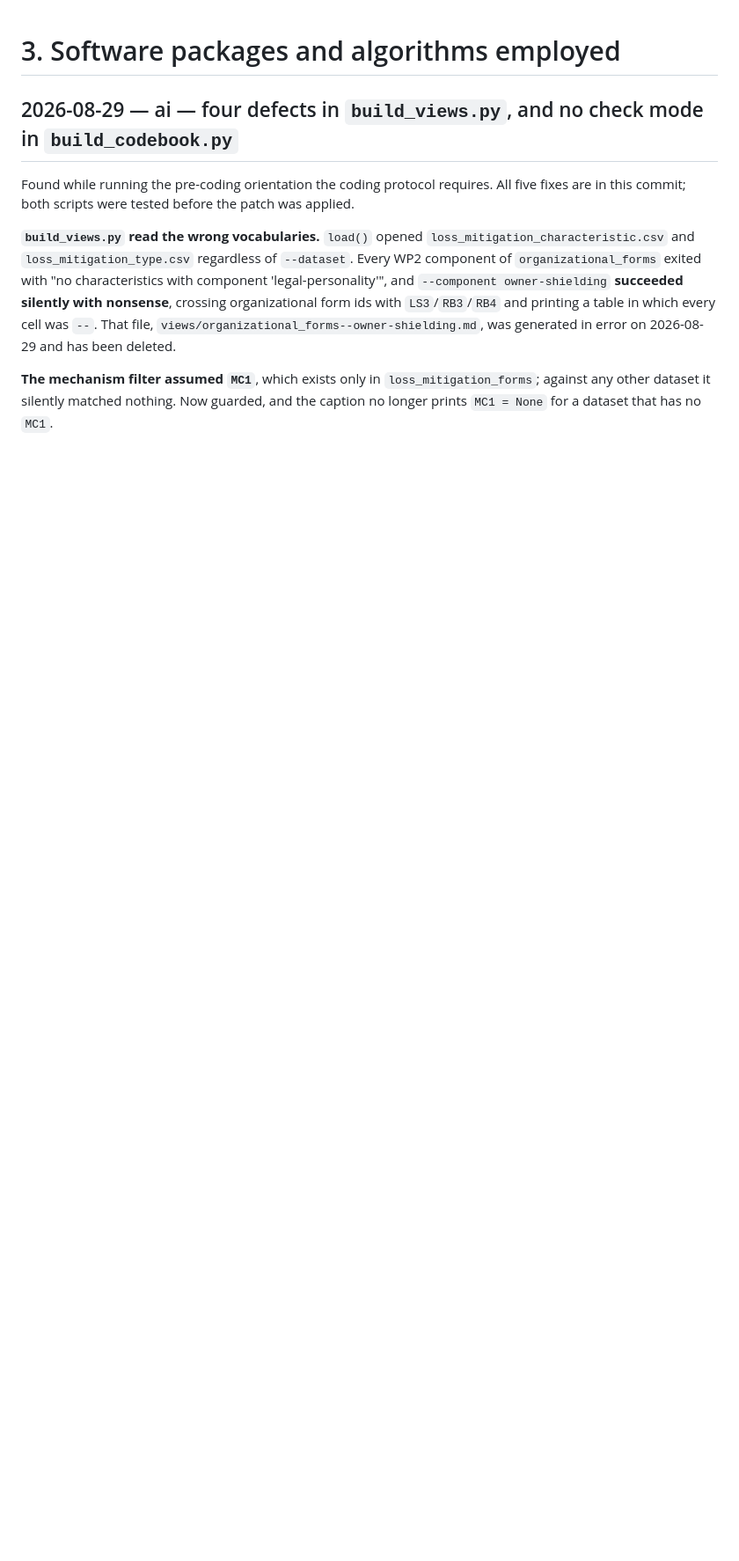
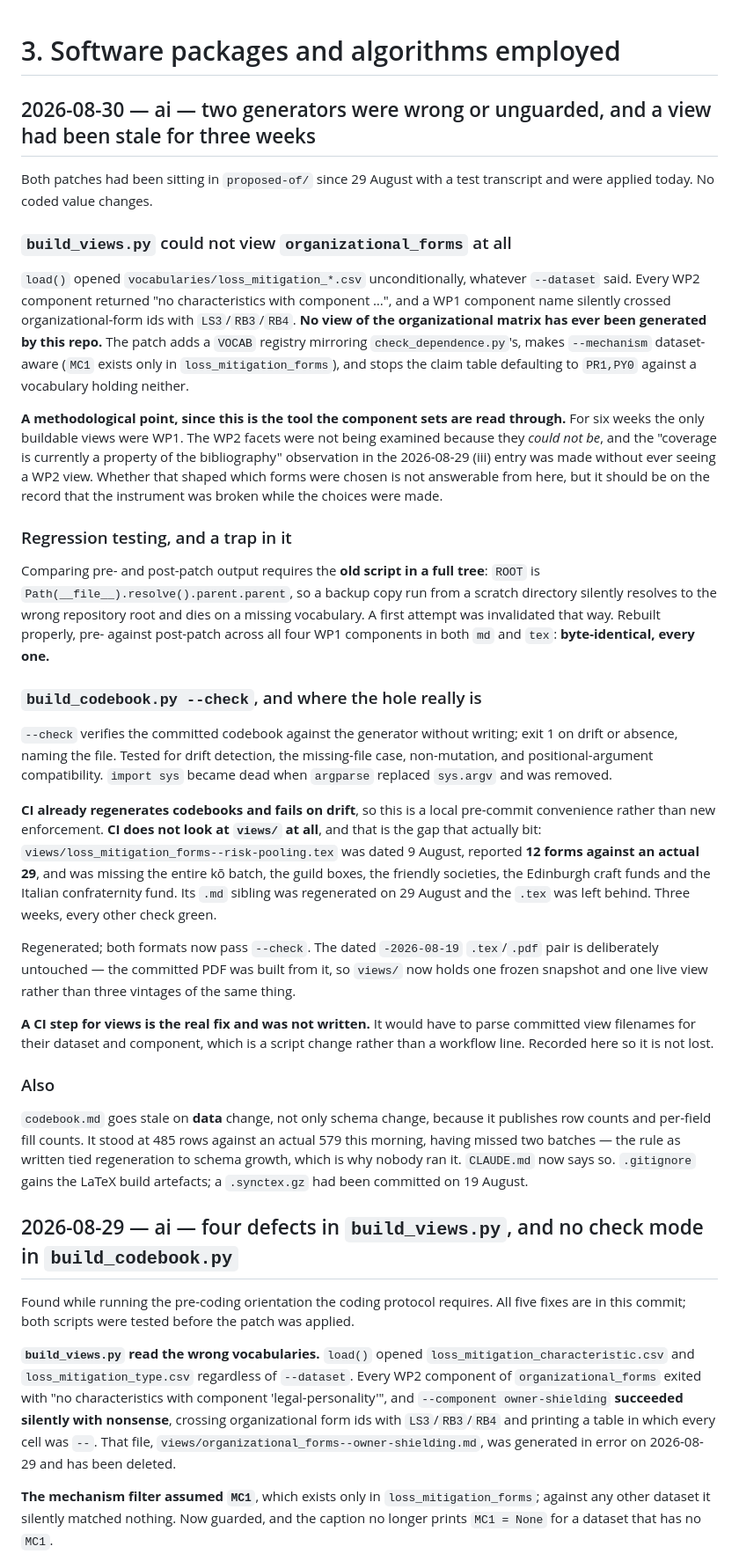
Before and after one commit to michaelschiltz/HistorEE_codebooks, a Markdown page: logbook/3. software packages and algorithms employed.md, the part around the change. Shown at 88% size. GitHub-like rendering; blank space fills up the shorter version.

Commit message:
logbook 3 edited

```diff
--- a/logbook/3. software packages and algorithms employed.md
+++ b/logbook/3. software packages and algorithms employed.md
@@ -1,4 +1,66 @@
 # 3. Software packages and algorithms employed
+
+## 2026-08-30 — ai — two generators were wrong or unguarded, and a view had been stale for three weeks
+
+Both patches had been sitting in `proposed-of/` since 29 August with a test transcript and
+were applied today. No coded value changes.
+
+### `build_views.py` could not view `organizational_forms` at all
+
+`load()` opened `vocabularies/loss_mitigation_*.csv` unconditionally, whatever `--dataset`
+said. Every WP2 component returned "no characteristics with component …", and a WP1
+component name silently crossed organizational-form ids with `LS3`/`RB3`/`RB4`. **No view
+of the organizational matrix has ever been generated by this repo.** The patch adds a
+`VOCAB` registry mirroring `check_dependence.py`'s, makes `--mechanism` dataset-aware
+(`MC1` exists only in `loss_mitigation_forms`), and stops the claim table defaulting to
+`PR1,PY0` against a vocabulary holding neither.
+
+**A methodological point, since this is the tool the component sets are read through.**
+For six weeks the only buildable views were WP1. The WP2 facets were not being examined
+because they *could not be*, and the "coverage is currently a property of the bibliography"
+observation in the 2026-08-29 (iii) entry was made without ever seeing a WP2 view. Whether
+that shaped which forms were chosen is not answerable from here, but it should be on the
+record that the instrument was broken while the choices were made.
+
+### Regression testing, and a trap in it
+
+Comparing pre- and post-patch output requires the **old script in a full tree**: `ROOT` is
+`Path(__file__).resolve().parent.parent`, so a backup copy run from a scratch directory
+silently resolves to the wrong repository root and dies on a missing vocabulary. A first
+attempt was invalidated that way. Rebuilt properly, pre- against post-patch across all four
+WP1 components in both `md` and `tex`: **byte-identical, every one.**
+
+### `build_codebook.py --check`, and where the hole really is
+
+`--check` verifies the committed codebook against the generator without writing; exit 1 on
+drift or absence, naming the file. Tested for drift detection, the missing-file case,
+non-mutation, and positional-argument compatibility. `import sys` became dead when
+`argparse` replaced `sys.argv` and was removed.
+
+**CI already regenerates codebooks and fails on drift**, so this is a local pre-commit
+convenience rather than new enforcement. **CI does not look at `views/` at all**, and that
+is the gap that actually bit: `views/loss_mitigation_forms--risk-pooling.tex` was dated
+9 August, reported **12 forms against an actual 29**, and was missing the entire kō batch,
+the guild boxes, the friendly societies, the Edinburgh craft funds and the Italian
+confraternity fund. Its `.md` sibling was regenerated on 29 August and the `.tex` was left
+behind. Three weeks, every other check green.
+
+Regenerated; both formats now pass `--check`. The dated `-2026-08-19` `.tex`/`.pdf` pair is
+deliberately untouched — the committed PDF was built from it, so `views/` now holds one
+frozen snapshot and one live view rather than three vintages of the same thing.
+
+**A CI step for views is the real fix and was not written.** It would have to parse
+committed view filenames for their dataset and component, which is a script change rather
+than a workflow line. Recorded here so it is not lost.
+
+### Also
+
+`codebook.md` goes stale on **data** change, not only schema change, because it publishes
+row counts and per-field fill counts. It stood at 485 rows against an actual 579 this
+morning, having missed two batches — the rule as written tied regeneration to schema
+growth, which is why nobody ran it. `CLAUDE.md` now says so. `.gitignore` gains the LaTeX
+build artefacts; a `.synctex.gz` had been committed on 19 August.
+
 
 ## 2026-08-29 — ai — four defects in `build_views.py`, and no check mode in `build_codebook.py`
 
```
